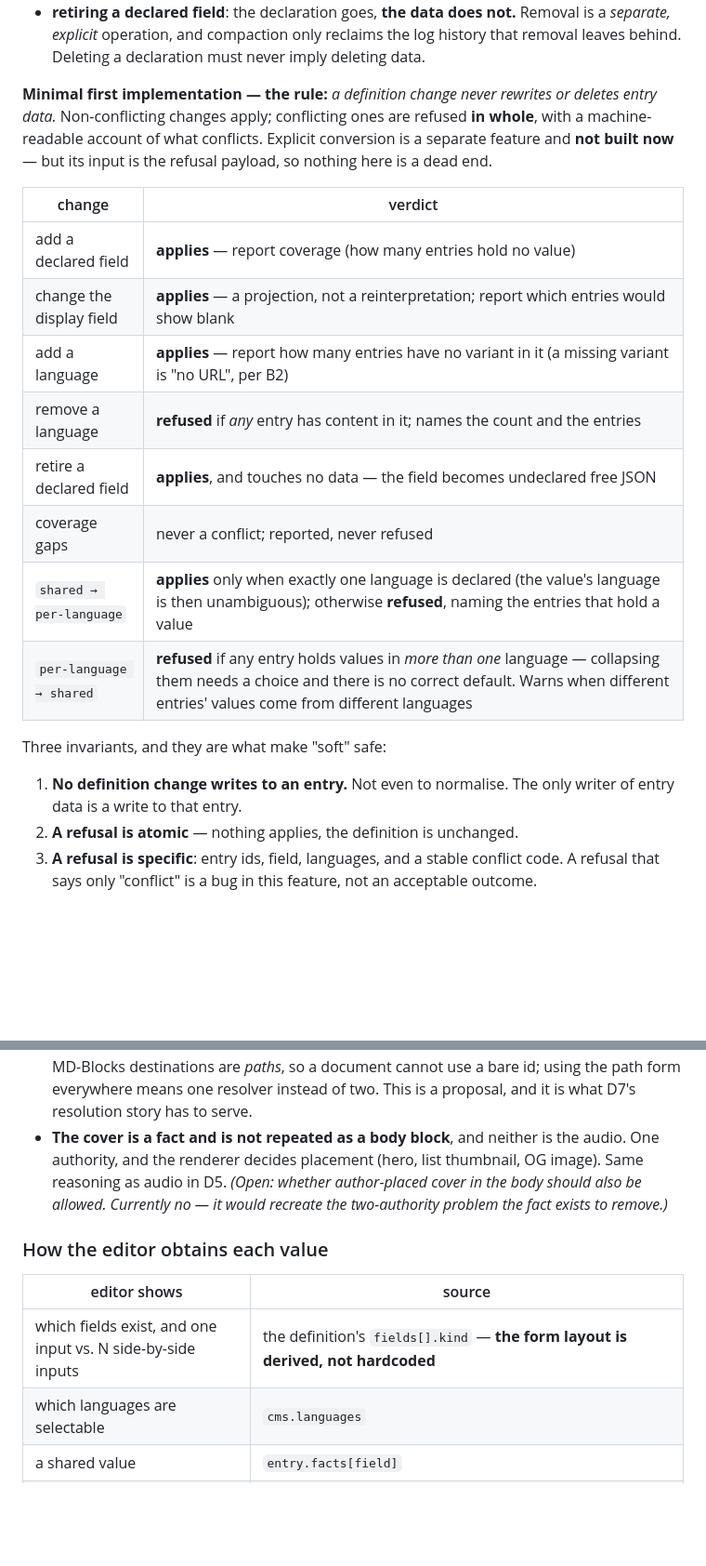
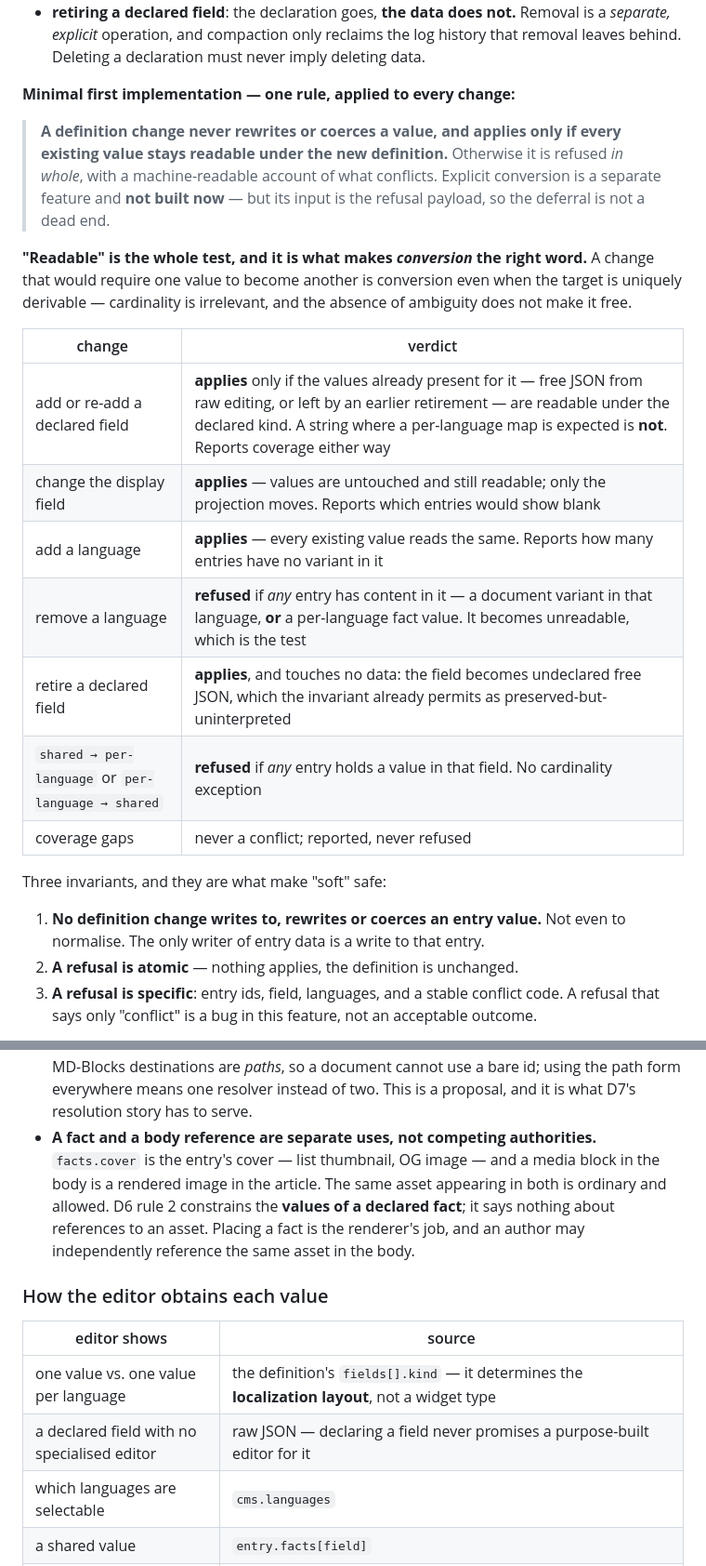
Before and after one commit to herrbasan/nCMS, a Markdown page: docs/soft-schema-decision-brief.md, 2 parts joined by grey strips. Shown at 93% size. GitHub-like rendering; blank space fills up the shorter version.

Commit message:
docs(nCMS): D3a as one readability rule; correct the worked example's cover, kind and page-existence claims

```diff
--- a/docs/soft-schema-decision-brief.md
+++ b/docs/soft-schema-decision-brief.md
@@ -236,26 +236,31 @@ harmless:
   explicit* operation, and compaction only reclaims the log history that removal leaves behind. Deleting a
   declaration must never imply deleting data.
 
-**Minimal first implementation — the rule:** *a definition change never rewrites or deletes entry data.*
-Non-conflicting changes apply; conflicting ones are refused **in whole**, with a machine-readable account of
-what conflicts. Explicit conversion is a separate feature and **not built now** — but its input is the refusal
-payload, so nothing here is a dead end.
+**Minimal first implementation — one rule, applied to every change:**
+
+> **A definition change never rewrites or coerces a value, and applies only if every existing value stays
+> readable under the new definition.** Otherwise it is refused *in whole*, with a machine-readable account of
+> what conflicts. Explicit conversion is a separate feature and **not built now** — but its input is the refusal
+> payload, so the deferral is not a dead end.
+
+**"Readable" is the whole test, and it is what makes *conversion* the right word.** A change that would require
+one value to become another is conversion even when the target is uniquely derivable — cardinality is
+irrelevant, and the absence of ambiguity does not make it free.
 
 | change | verdict |
 |---|---|
-| add a declared field | **applies** — report coverage (how many entries hold no value) |
-| change the display field | **applies** — a projection, not a reinterpretation; report which entries would show blank |
-| add a language | **applies** — report how many entries have no variant in it (a missing variant is "no URL", per B2) |
-| remove a language | **refused** if *any* entry has content in it; names the count and the entries |
-| retire a declared field | **applies**, and touches no data — the field becomes undeclared free JSON |
+| add or re-add a declared field | **applies** only if the values already present for it — free JSON from raw editing, or left by an earlier retirement — are readable under the declared kind. A string where a per-language map is expected is **not**. Reports coverage either way |
+| change the display field | **applies** — values are untouched and still readable; only the projection moves. Reports which entries would show blank |
+| add a language | **applies** — every existing value reads the same. Reports how many entries have no variant in it |
+| remove a language | **refused** if *any* entry has content in it — a document variant in that language, **or** a per-language fact value. It becomes unreadable, which is the test |
+| retire a declared field | **applies**, and touches no data: the field becomes undeclared free JSON, which the invariant already permits as preserved-but-uninterpreted |
+| `shared → per-language` or `per-language → shared` | **refused** if *any* entry holds a value in that field. No cardinality exception |
 | coverage gaps | never a conflict; reported, never refused |
-| `shared → per-language` | **applies** only when exactly one language is declared (the value's language is then unambiguous); otherwise **refused**, naming the entries that hold a value |
-| `per-language → shared` | **refused** if any entry holds values in *more than one* language — collapsing them needs a choice and there is no correct default. Warns when different entries' values come from different languages |
 
 Three invariants, and they are what make "soft" safe:
 
-1. **No definition change writes to an entry.** Not even to normalise. The only writer of entry data is a
-   write to that entry.
+1. **No definition change writes to, rewrites or coerces an entry value.** Not even to normalise. The only
+   writer of entry data is a write to that entry.
 2. **A refusal is atomic** — nothing applies, the definition is unchanged.
 3. **A refusal is specific**: entry ids, field, languages, and a stable conflict code. A refusal that says only
    "conflict" is a bug in this feature, not an acceptable outcome.
@@ -581,16 +586,18 @@ Four things this shape asserts, each following from a decision above:
 - **One reference form, in facts and in documents alike**: `media/<asset id>/<filename>`. MD-Blocks
   destinations are *paths*, so a document cannot use a bare id; using the path form everywhere means one
   resolver instead of two. This is a proposal, and it is what D7's resolution story has to serve.
-- **The cover is a fact and is not repeated as a body block**, and neither is the audio. One authority, and the
-  renderer decides placement (hero, list thumbnail, OG image). Same reasoning as audio in D5.
-  *(Open: whether author-placed cover in the body should also be allowed. Currently no — it would recreate the
-  two-authority problem the fact exists to remove.)*
+- **A fact and a body reference are separate uses, not competing authorities.** `facts.cover` is the entry's
+  cover — list thumbnail, OG image — and a media block in the body is a rendered image in the article. The same
+  asset appearing in both is ordinary and allowed. D6 rule 2 constrains the **values of a declared fact**; it
+  says nothing about references to an asset. Placing a fact is the renderer's job, and an author may
+  independently reference the same asset in the body.
 
 ### How the editor obtains each value
 
 | editor shows | source |
 |---|---|
-| which fields exist, and one input vs. N side-by-side inputs | the definition's `fields[].kind` — **the form layout is derived, not hardcoded** |
+| one value vs. one value per language | the definition's `fields[].kind` — it determines the **localization layout**, not a widget type |
+| a declared field with no specialised editor | raw JSON — declaring a field never promises a purpose-built editor for it |
 | which languages are selectable | `cms.languages` |
 | a shared value | `entry.facts[field]` |
 | a per-language value | `entry.facts[field][lang]`; an absent language shows as a marked gap with an affordance to create it, not as blank |
```
Also changed, not shown: other parts of docs/soft-schema-decision-brief.md (+1 -1 lines).
